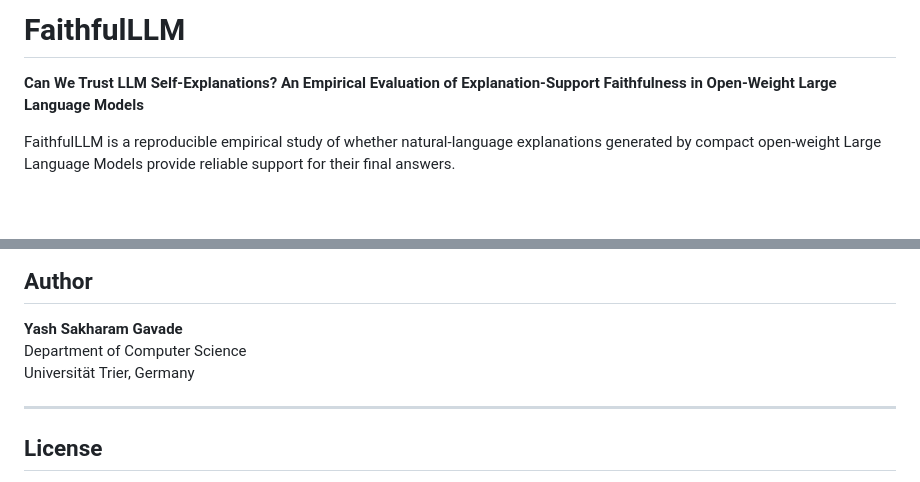
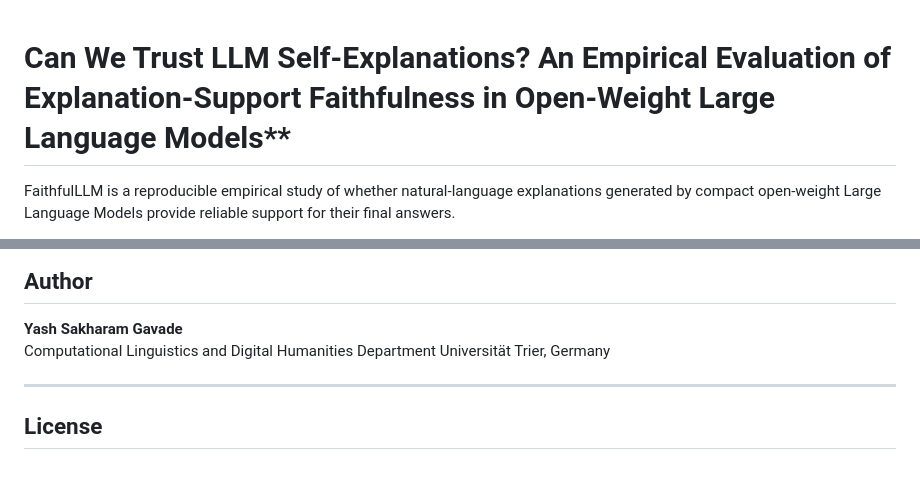
Before and after one commit to Yash-Gavade/FaithfulLLM, a Markdown page: README.md, 2 parts joined by grey strips. Rendered like a GitHub page; blank space fills up the shorter version.

```diff
--- a/README.md
+++ b/README.md
@@ -1,6 +1,6 @@
-# FaithfulLLM
 
-**Can We Trust LLM Self-Explanations? An Empirical Evaluation of Explanation-Support Faithfulness in Open-Weight Large Language Models**
+
+# Can We Trust LLM Self-Explanations? An Empirical Evaluation of Explanation-Support Faithfulness in Open-Weight Large Language Models**
 
 FaithfulLLM is a reproducible empirical study of whether natural-language explanations generated by compact open-weight Large Language Models provide reliable support for their final answers.
 
@@ -525,7 +525,7 @@ For now, please cite the repository as:
 ## Author
 
 **Yash Sakharam Gavade**
-Department of Computer Science
+Computational Linguistics and Digital Humanities Department
 Universität Trier, Germany
 
 ---
```
